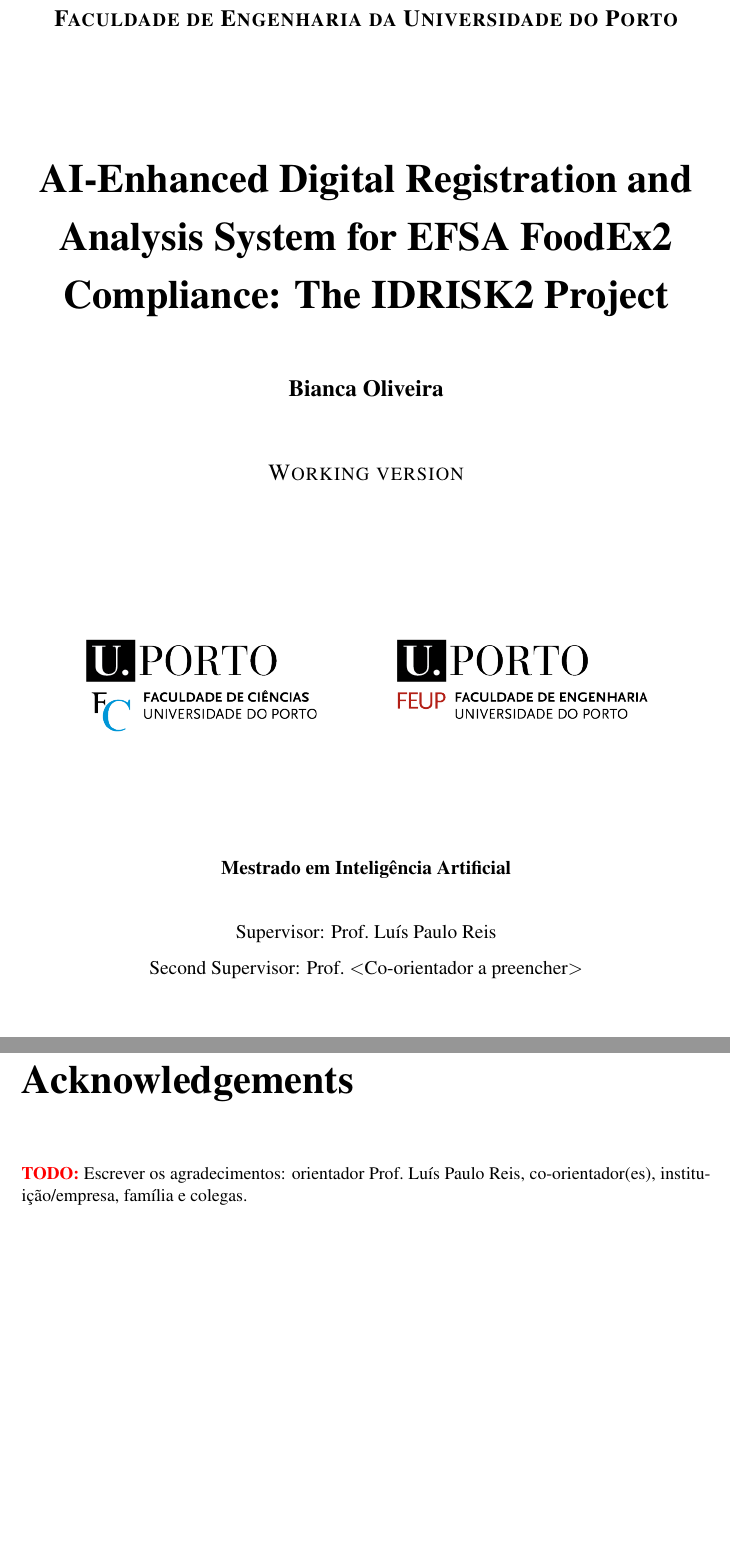
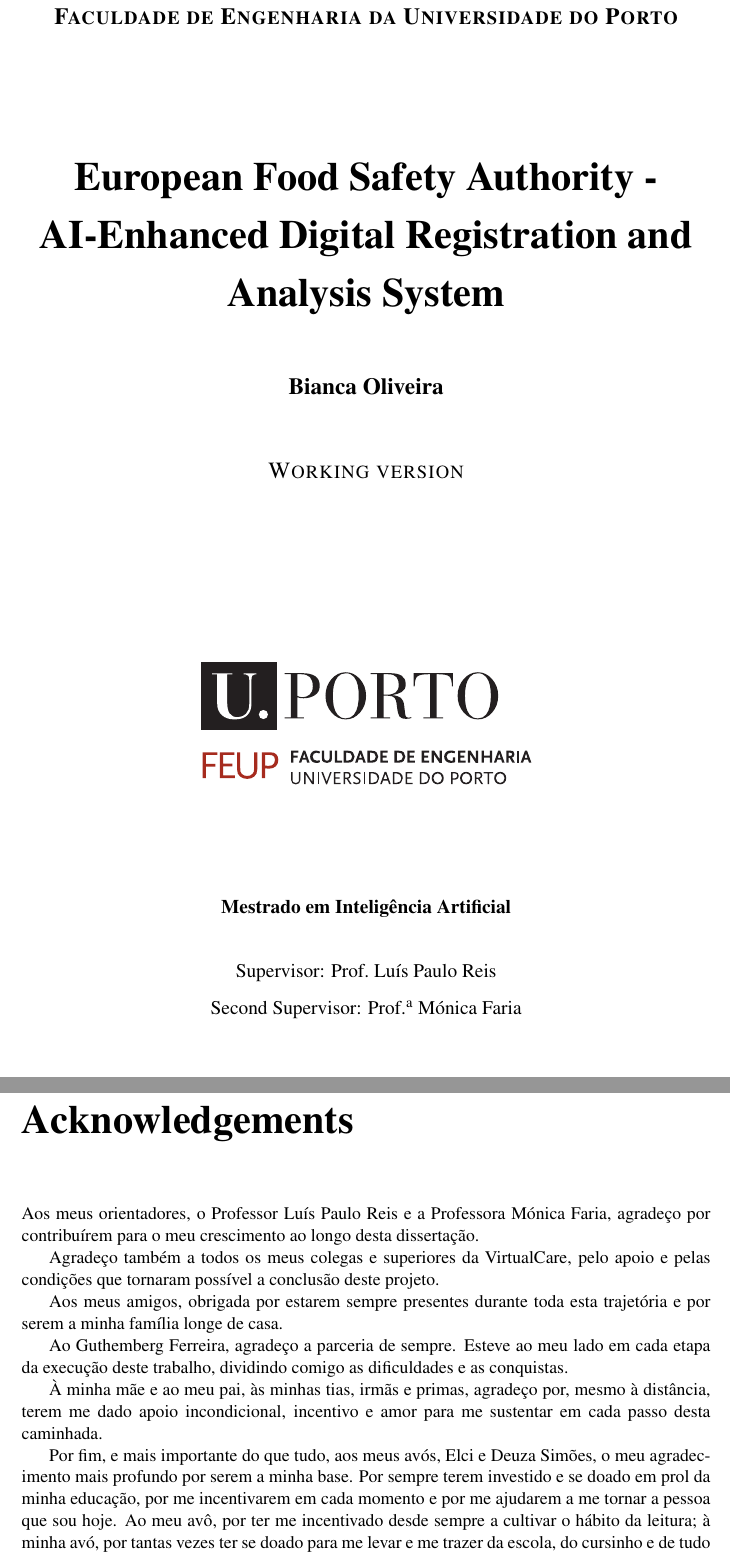
Before and after one commit to musadoverao777/overleaf-idrisk2, a LaTeX thesis (main.tex, which reads frontmatter/acknows.tex): two parts of pages 1 and 5 of 97 before the commit and two parts of pages 1 and 5 of 99 after it, joined at a grey line, cut so that both start at the same text, the shorter picture padded with empty space. Compiled offline with pdfLaTeX.

Commit message:
feat: add acknowledgements

```diff
--- a/frontmatter/acknows.tex
+++ b/frontmatter/acknows.tex
@@ -1,6 +1,17 @@
 \chapter*{Acknowledgements}
+%\addcontentsline{toc}{chapter}{Acknowledgements}
 
-\textcolor{red}{\textbf{TODO:}} Escrever os agradecimentos: orientador Prof.\ Lu\'{i}s Paulo Reis, co-orientador(es), institui\c{c}\~{a}o/empresa, fam\'{i}lia e colegas.
+Aos meus orientadores, o Professor Luís Paulo Reis e a Professora Mónica Faria, agradeço por contribuírem para o meu crescimento ao longo desta dissertação.
+
+Agradeço também a todos os meus colegas e superiores da VirtualCare, pelo apoio e pelas condições que tornaram possível a conclusão deste projeto.
+
+Aos meus amigos, obrigada por estarem sempre presentes durante toda esta trajetória e por serem a minha família longe de casa.
+
+Ao Guthemberg Ferreira, agradeço a parceria de sempre. Esteve ao meu lado em cada etapa da execução deste trabalho, dividindo comigo as dificuldades e as conquistas.
+
+À minha mãe e ao meu pai, às minhas tias, irmãs e primas, agradeço por, mesmo à distância, terem me dado apoio incondicional, incentivo e amor para me sustentar em cada passo desta caminhada.
+
+Por fim, e mais importante do que tudo, aos meus avós, Elci e Deuza Simões, o meu agradecimento mais profundo por serem a minha base. Por sempre terem investido e se doado em prol da minha educação, por me incentivarem em cada momento e por me ajudarem a me tornar a pessoa que sou hoje. Ao meu avô, por ter me incentivado desde sempre a cultivar o hábito da leitura; à minha avó, por tantas vezes ter se doado para me levar e me trazer da escola, do cursinho e de tudo o que eu precisasse. Amo muito vocês.
 
 \vspace{10mm}
 \begin{flushleft}
--- a/main.tex
+++ b/main.tex
@@ -5,11 +5,11 @@
 
 \usepackage[utf8]{inputenc}
 
-%% Degree: MIA (Mestrado em Inteligencia Artificial) -- working/provisional version.
-%% For the jury version use [mia,juri]; for the final version use [mia,final].
-\usepackage[mia]{feupteses}
-%\usepackage[mia,juri]{feupteses}
-%\usepackage[mia,final]{feupteses}
+%% Mestrado em Inteligencia Artificial. FEUP-only cover (generic feupteses).
+%% Working/provisional version. For jury/final stages add [juri] or [final].
+\usepackage{feupteses}
+%\usepackage[juri]{feupteses}
+%\usepackage[final]{feupteses}
 
 %% Path to the figures directory
 \graphicspath{{figures/}}
@@ -23,13 +23,16 @@
 %%----------------------------------------
 %% Information about the work
 %%----------------------------------------
-\title{AI-Enhanced Digital Registration and Analysis System for EFSA FoodEx2 Compliance: The IDRISK2 Project}
+\title{European Food Safety Authority - AI-Enhanced Digital Registration and Analysis System}
 \author{Bianca Oliveira}
+
+%% Degree shown on the cover (FEUP-only layout)
+\degree{Mestrado em Inteligência Artificial}
 
 \copyrightnotice{Bianca Oliveira, \the\year{}}
 
 \supervisor{Supervisor}{Prof.\ Lu\'{i}s Paulo Reis}
-\supervisor{Second Supervisor}{Prof.\ $<$Co-orientador a preencher$>$}
+\supervisor{Second Supervisor}{Prof.\textsuperscript{a}\ M\'{o}nica Faria}
 
 %% Committee (uncomment/fill for the jury version)
 %\committeetext{Approved in oral examination by the committee:}
```
Also changed, not shown: IDRISK2_preview_conteudo.pdf.
